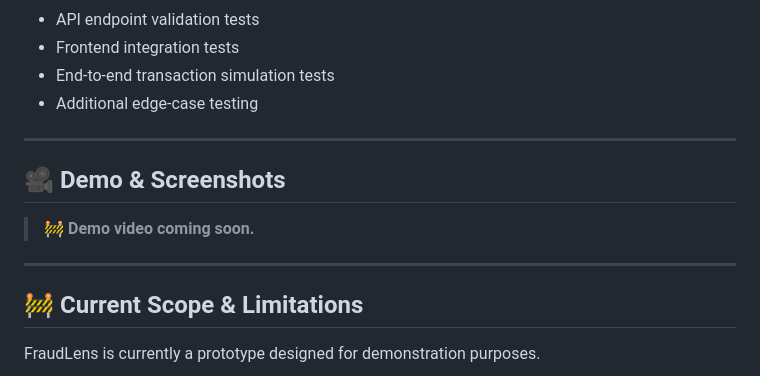
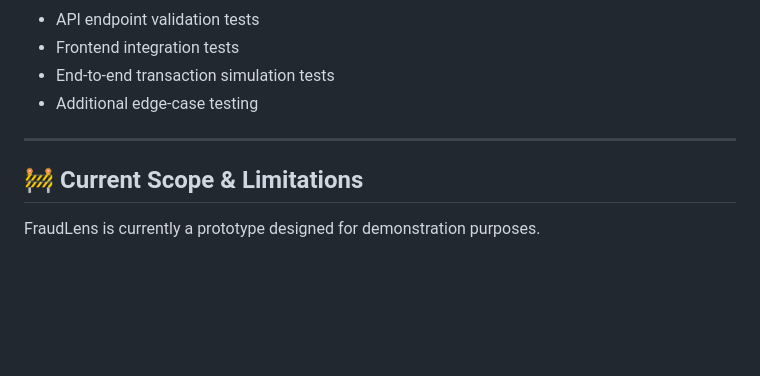
Before and after one commit to ananyajoshi-cseai/FraudLens, a Markdown page: README.md, the part around the change. GitHub-like rendering; blank space fills up the shorter version.

Commit message:
Remove demo section from README
Removed demo section and noted upcoming video.

```diff
--- a/README.md
+++ b/README.md
@@ -454,13 +454,6 @@ Otherwise, open the relevant HTML page using the frontend serving method configu
 
 ---
 
-## 🎥 Demo & Screenshots
-
-> 🚧 **Demo video coming soon.**
-
-
----
-
 ## 🚧 Current Scope & Limitations
 
 FraudLens is currently a prototype designed for demonstration purposes.
```
